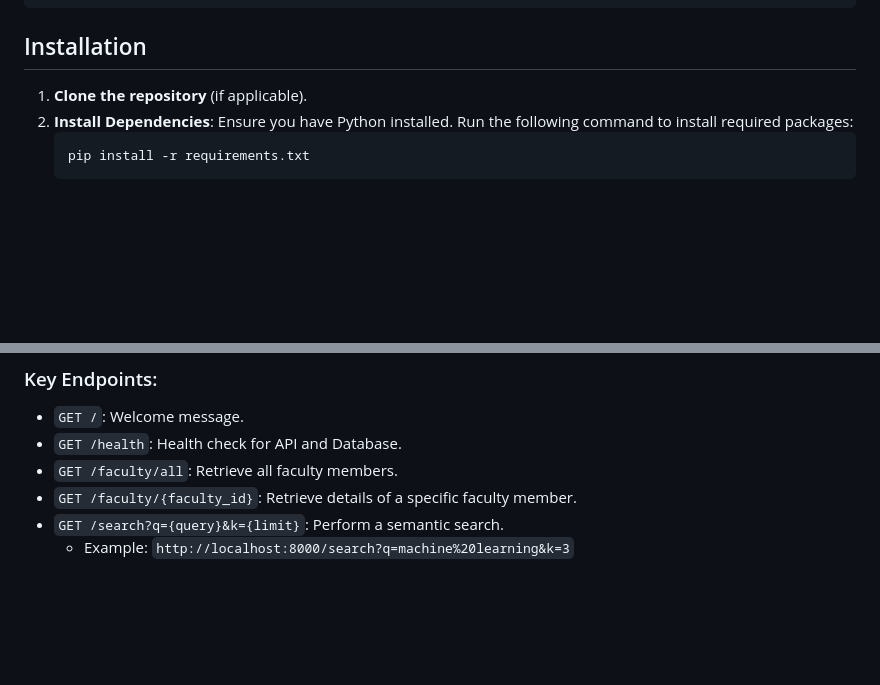
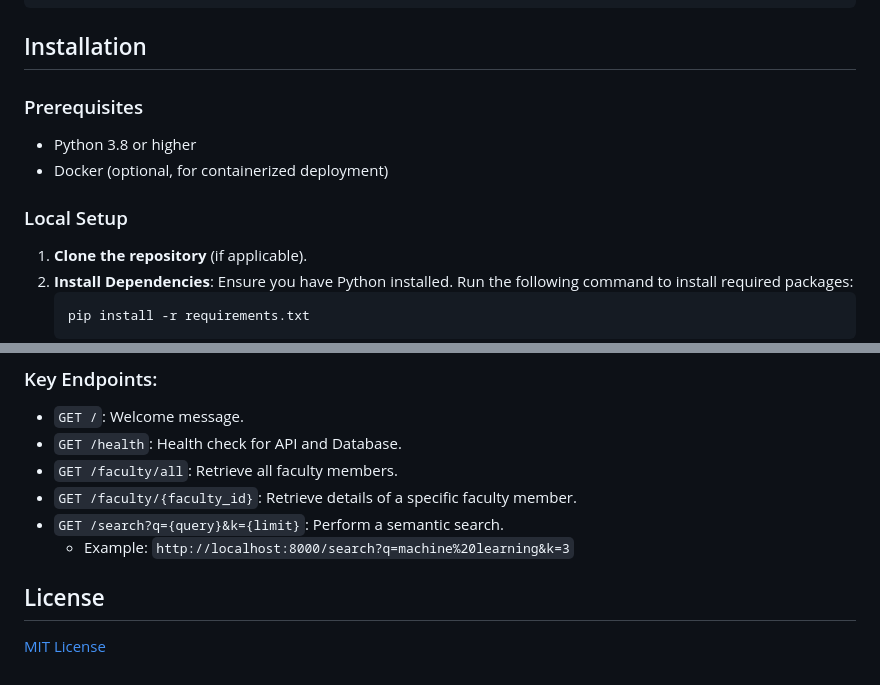
Before and after one commit to keshavg25/Faculty-Finder, a Markdown page: README.md, 2 parts joined by grey strips. GitHub-like rendering; blank space fills up the shorter version.

````diff
--- a/README.md
+++ b/README.md
@@ -66,6 +74,13 @@ def create_tables(conn):
     """
 ```
 ## Installation
+
+### Prerequisites
+
+-   Python 3.8 or higher
+-   Docker (optional, for containerized deployment)
+
+### Local Setup
 
 1. **Clone the repository** (if applicable).
 2. **Install Dependencies**:
@@ -118,3 +149,6 @@ Once the server is running, access the interactive API documentation at:
 - `GET /faculty/{faculty_id}`: Retrieve details of a specific faculty member.
 - `GET /search?q={query}&k={limit}`: Perform a semantic search.
   - Example: `http://localhost:8000/search?q=machine%20learning&k=3`
+
+## License
+[MIT License](LICENSE)
````
Also changed, not shown: other parts of README.md (+26 -2 lines).
